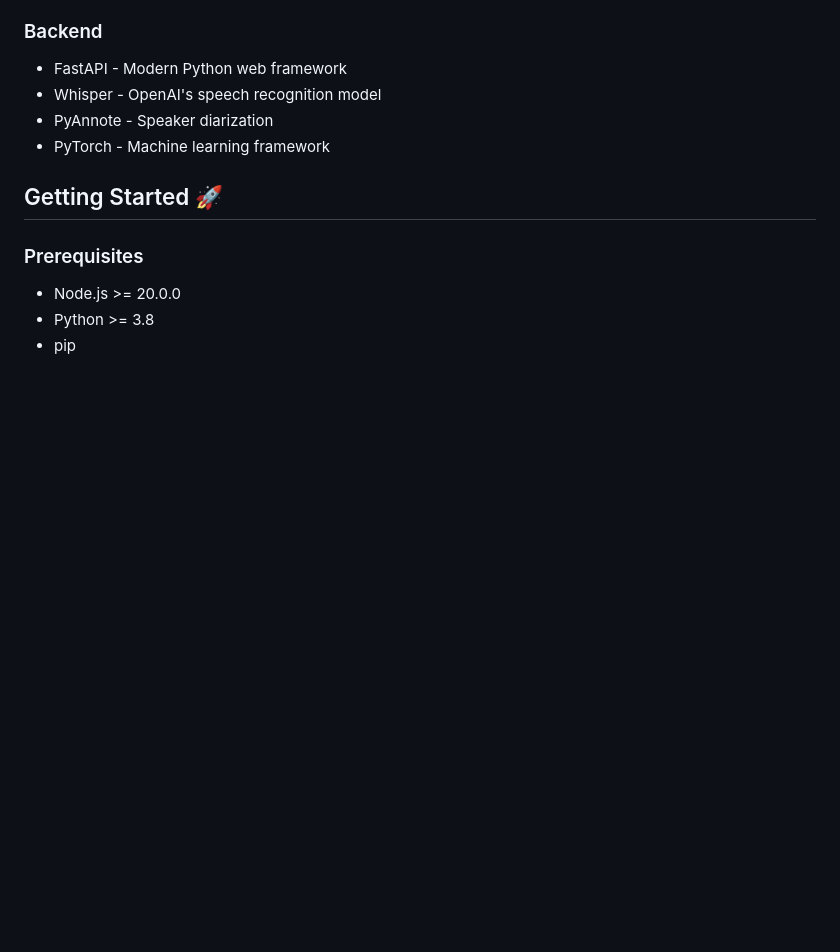
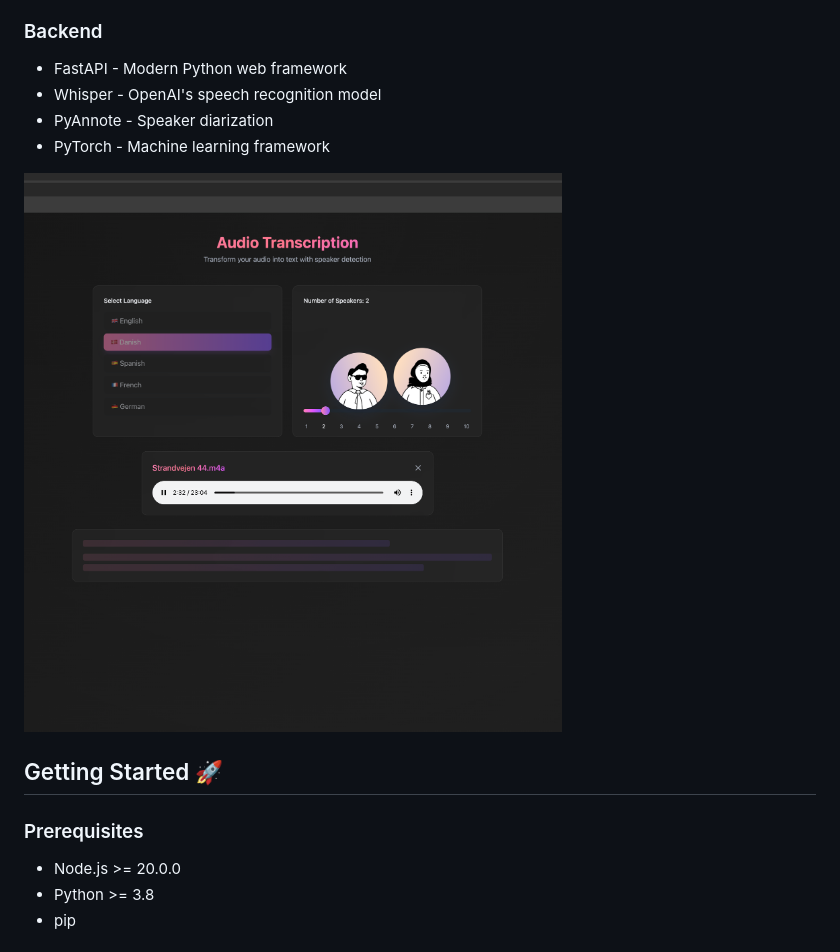
Before and after one commit to kristianernst/neat-stt, a Markdown page: README.md, the part around the change. Drawn GitHub-style; pictures changed too: assets/ui.png (added); blank space fills up the shorter version.

```diff
--- a/README.md
+++ b/README.md
@@ -24,6 +24,8 @@ A modern speech-to-text (STT) service with a sleek frontend built using Remix an
 - Whisper - OpenAI's speech recognition model
 - PyAnnote - Speaker diarization
 - PyTorch - Machine learning framework
+
+![ui](./assets/ui.png)
 
 ## Getting Started 🚀
 
```
Also changed, not shown: 6 other files.
